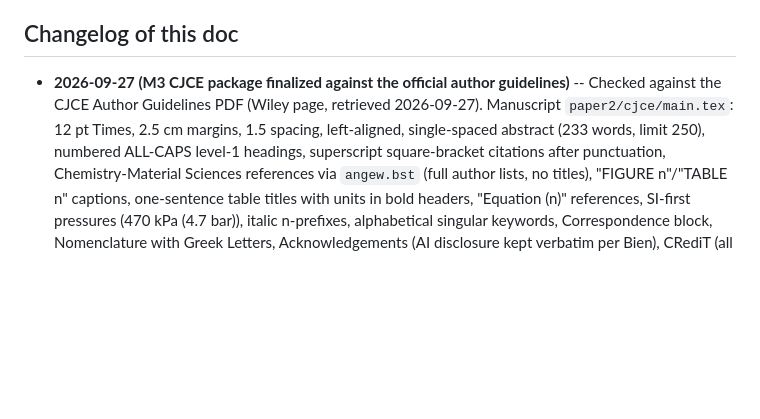
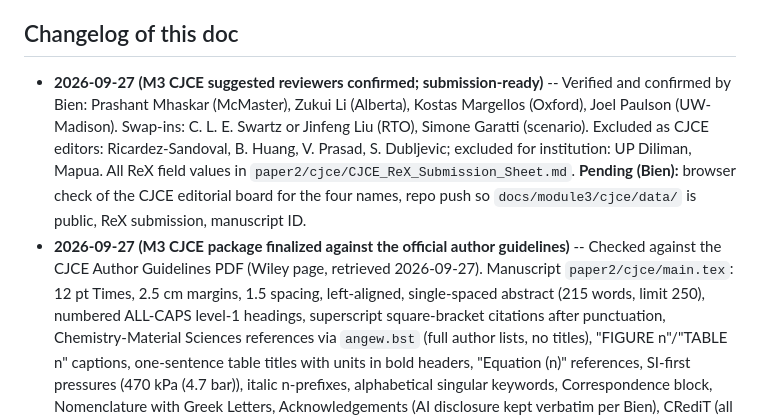
Before and after one commit to beebzy-droid/IPIS, a Markdown page: docs/HANDOFF.md, the part around the change. GitHub-like rendering; blank space fills up the shorter version.

Commit message:
M3 CJCE: reviewers confirmed; submission sheet

```diff
--- a/docs/HANDOFF.md
+++ b/docs/HANDOFF.md
@@ -1171,9 +1171,15 @@ First 3A build turn then delivers: DWSIM debutanizer twin spec + validation harn
   `black --check src tests` (the CI commands), over the whole tree, after the LAST edit.
 
 ## Changelog of this doc
+- **2026-09-27 (M3 CJCE suggested reviewers confirmed; submission-ready)** -- Verified and confirmed by Bien:
+  Prashant Mhaskar (McMaster), Zukui Li (Alberta), Kostas Margellos (Oxford), Joel Paulson (UW-Madison).
+  Swap-ins: C. L. E. Swartz or Jinfeng Liu (RTO), Simone Garatti (scenario). Excluded as CJCE editors:
+  Ricardez-Sandoval, B. Huang, V. Prasad, S. Dubljevic; excluded for institution: UP Diliman, Mapua. All ReX field
+  values in `paper2/cjce/CJCE_ReX_Submission_Sheet.md`. **Pending (Bien):** browser check of the CJCE editorial
+  board for the four names, repo push so `docs/module3/cjce/data/` is public, ReX submission, manuscript ID.
 - **2026-09-27 (M3 CJCE package finalized against the official author guidelines)** -- Checked against the
   CJCE Author Guidelines PDF (Wiley page, retrieved 2026-09-27). Manuscript `paper2/cjce/main.tex`: 12 pt Times,
-  2.5 cm margins, 1.5 spacing, left-aligned, single-spaced abstract (233 words, limit 250), numbered ALL-CAPS
+  2.5 cm margins, 1.5 spacing, left-aligned, single-spaced abstract (215 words, limit 250), numbered ALL-CAPS
   level-1 headings, superscript square-bracket citations after punctuation, Chemistry-Material Sciences
   references via `angew.bst` (full author lists, no titles), "FIGURE n"/"TABLE n" captions, one-sentence table
   titles with units in bold headers, "Equation (n)" references, SI-first pressures (470 kPa (4.7 bar)),
```
Also changed, not shown: paper2/cjce/CJCE_ReX_Submission_Sheet.md (added, +94 -0 lines).
